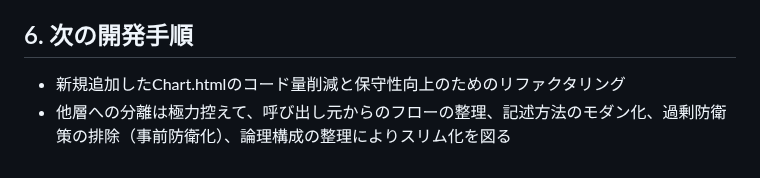
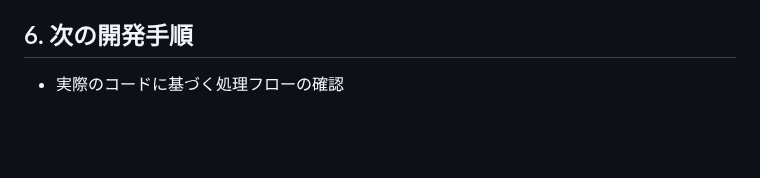
Before and after one commit to rei-watanabe-chiba/OBPLOT, a Markdown page: SAVEPOINT.md, the part around the change. Rendered like a GitHub page; blank space fills up the shorter version.

Commit message:
SAVEPOINT.md を更新

```diff
--- a/SAVEPOINT.md
+++ b/SAVEPOINT.md
@@ -61,5 +61,4 @@ for gemini
 ※ Filter (Dataset) 確定時: `State.reset(['Tab2ST.symbol', 'Tab2ST.preview', 'Tab2ST.report'])` を実行し、後続フェーズを初期化。
 
 ## 6. 次の開発手順
-- 新規追加したChart.htmlのコード量削減と保守性向上のためのリファクタリング
-- 他層への分離は極力控えて、呼び出し元からのフローの整理、記述方法のモダン化、過剰防衛策の排除（事前防衛化）、論理構成の整理によりスリム化を図る
+- 実際のコードに基づく処理フローの確認
```
